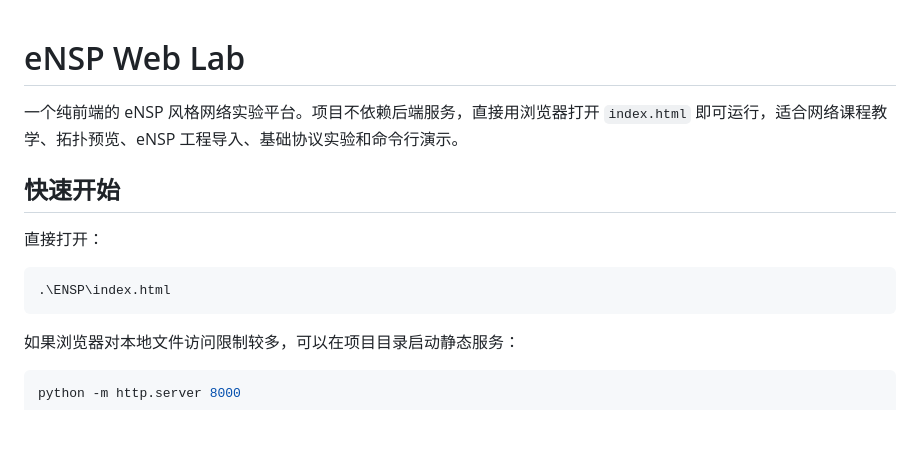
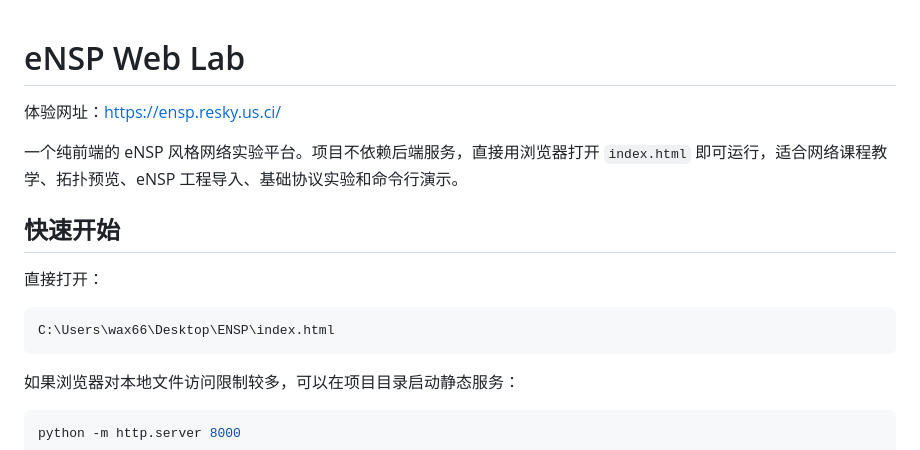
Before and after one commit to KingRaindrop/ENSP-WEB-LAB, a Markdown page: README.md, the part around the change. Drawn GitHub-style; blank space fills up the shorter version.

````diff
--- a/README.md
+++ b/README.md
@@ -1,4 +1,6 @@
 # eNSP Web Lab
+
+体验网址：https://ensp.resky.us.ci/
 
 一个纯前端的 eNSP 风格网络实验平台。项目不依赖后端服务，直接用浏览器打开 `index.html` 即可运行，适合网络课程教学、拓扑预览、eNSP 工程导入、基础协议实验和命令行演示。
 
@@ -7,7 +9,7 @@
 直接打开：
 
 ```text
-.\ENSP\index.html
+C:\Users\wax66\Desktop\ENSP\index.html
 ```
 
 如果浏览器对本地文件访问限制较多，可以在项目目录启动静态服务：
````
